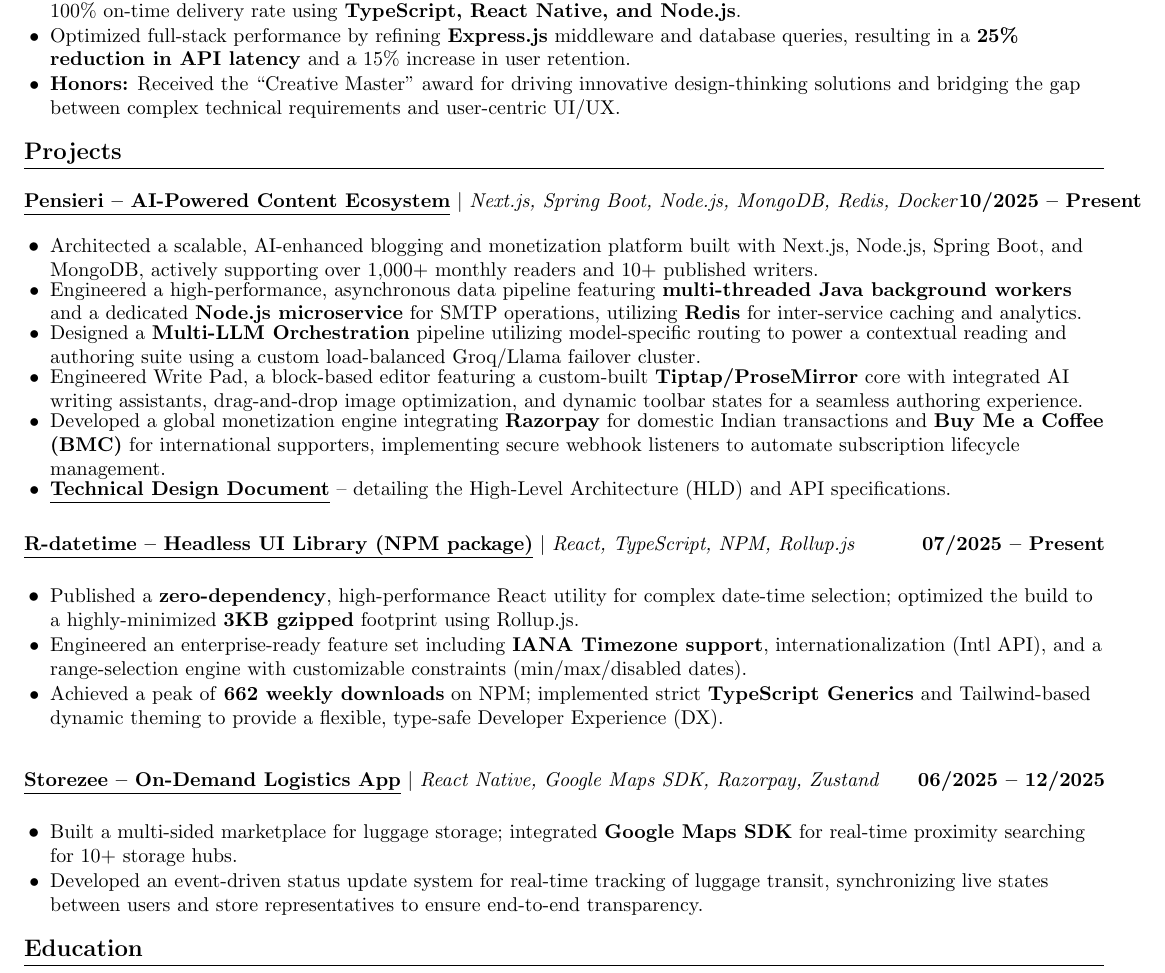
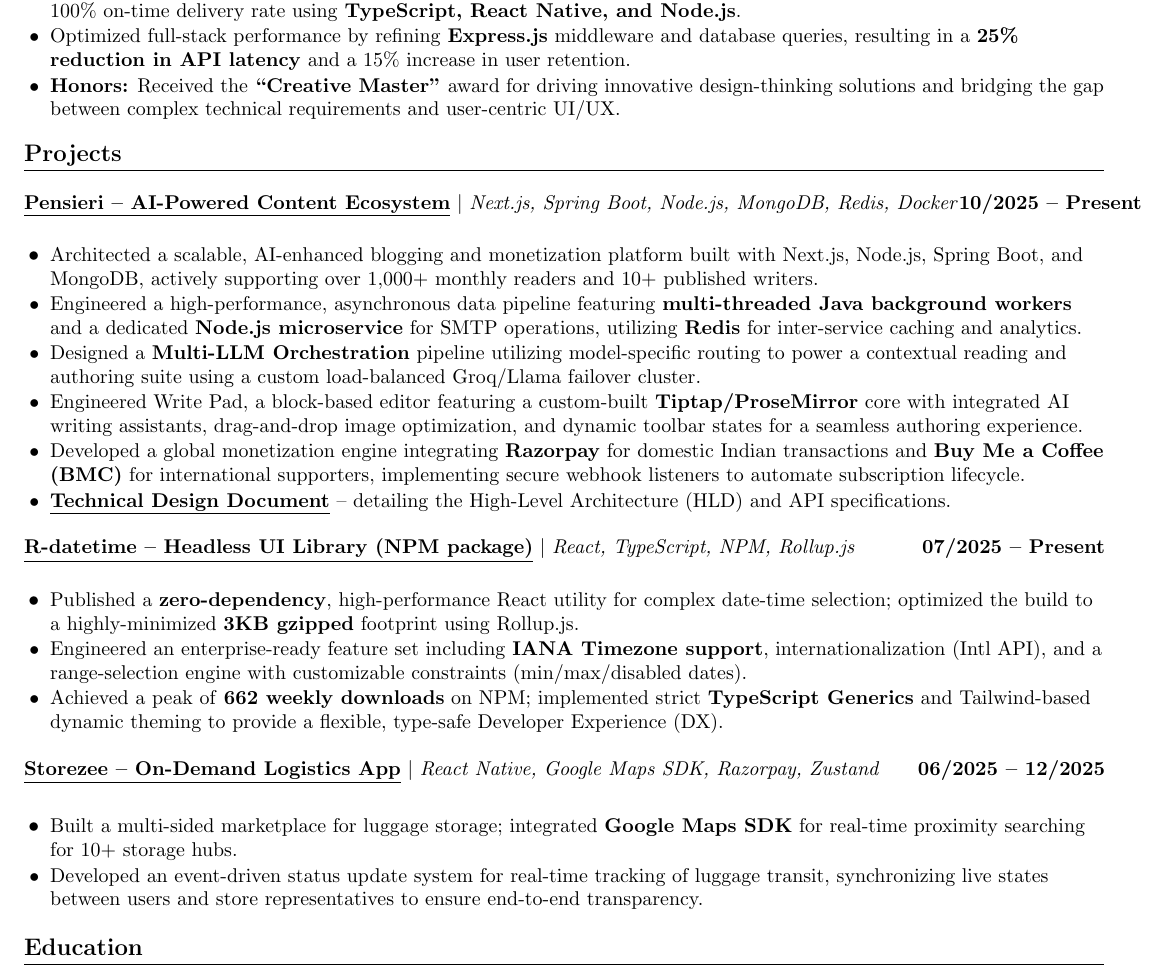
Before and after one commit to pk3808/resume, a LaTeX document (main.tex): part of the page, cut so that both start at the same text. Compiled offline with pdfLaTeX.

Commit message:
Fix formatting and update resume items in main.tex

```diff
--- a/main.tex
+++ b/main.tex
@@ -116,7 +116,7 @@
     \resumeItemListStart
       \resumeItem{Architected and deployed 6+ production-grade systems, including \textbf{multi-tenant SaaS platforms, cross-platform interactive apps (Trivia/Social), and automated coding evaluation engines} for Data Science; maintained a 100\% on-time delivery rate using \textbf{TypeScript, React Native, and Node.js}.}
       \resumeItem{Optimized full-stack performance by refining \textbf{Express.js} middleware and database queries, resulting in a \textbf{25\% reduction in API latency} and a 15\% increase in user retention.}
-      \resumeItem{\textbf{Honors:} Received the \textbf{}{``Creative Master''} award for driving innovative design-thinking solutions and bridging the gap between complex technical requirements and user-centric UI/UX.}
+      \resumeItem{\textbf{Honors:} Received the \textbf{``Creative Master''} award for driving innovative design-thinking solutions and bridging the gap between complex technical requirements and user-centric UI/UX.}
     \resumeItemListEnd
 \resumeSubHeadingListEnd
 
@@ -126,15 +126,15 @@
   \resumeProjectHeading
     {\textbf{\href{https://pensieri.ink/}{\underline{Pensieri -- AI-Powered Content Ecosystem}}} $|$ \emph{Next.js, Spring Boot, Node.js, MongoDB, Redis, Docker}}{10/2025 -- Present}
     {}
-    \begin{itemize}[label=\textbullet, leftmargin=1.2em, nosep]
+    \resumeItemListStart
       \resumeItem{Architected a scalable, AI-enhanced blogging and monetization platform built with Next.js, Node.js, Spring Boot, and MongoDB, actively supporting over 1,000+ monthly readers and 10+ published writers.}
       \resumeItem{Engineered a high-performance, asynchronous data pipeline featuring \textbf{multi-threaded Java background workers} and a dedicated \textbf{Node.js microservice} for SMTP operations, utilizing \textbf{Redis} for inter-service caching and analytics.}
       \resumeItem{Designed a \textbf{Multi-LLM Orchestration} pipeline utilizing model-specific routing to power a contextual reading and authoring suite using a custom load-balanced Groq/Llama failover cluster.}
       \resumeItem{Engineered Write Pad, a block-based editor featuring a custom-built \textbf{Tiptap/ProseMirror} core with integrated AI writing assistants, drag-and-drop image optimization, and dynamic toolbar states for a seamless authoring experience.}
-      \resumeItem{Developed a global monetization engine integrating \textbf{Razorpay} for domestic Indian transactions and \textbf{Buy Me a Coffee (BMC)} for international supporters, implementing secure webhook listeners to automate subscription lifecycle management.}
+      \resumeItem{Developed a global monetization engine integrating \textbf{Razorpay} for domestic Indian transactions and \textbf{Buy Me a Coffee (BMC)} for international supporters, implementing secure webhook listeners to automate subscription lifecycle.}
       \resumeItem{\textbf{\href{https://docs.google.com/document/d/1lKClisqo_on85Njt7X1OkZljsSwYHDN4lg5QE_o3ems/edit?usp=sharing}{\underline{Technical Design Document}}} -- detailing the High-Level Architecture (HLD) and API specifications.}
-    \end{itemize}\vspace{-5pt}
-
+    \resumeItemListEnd
+\vspace{-8pt}
   \resumeProjectHeading
     {\textbf{\href{https://www.npmjs.com/package/r-datetime}{\underline{R-datetime -- Headless UI Library (NPM package)}}} $|$ \emph{React, TypeScript, NPM, Rollup.js}}{07/2025 -- Present}
     {}
@@ -143,10 +143,10 @@
       \resumeItem{Engineered an enterprise-ready feature set including \textbf{IANA Timezone support}, internationalization (Intl API), and a range-selection engine with customizable constraints (min/max/disabled dates).}
       \resumeItem{Achieved a peak of \textbf{662 weekly downloads} on NPM; implemented strict \textbf{TypeScript Generics} and Tailwind-based dynamic theming to provide a flexible, type-safe Developer Experience (DX).}
     \resumeItemListEnd
+\vspace{-8pt}
+\resumeProjectHeading
+{\textbf{\href{https://play.google.com/store/apps/details?id=com.storezee.user}{\underline{Storezee -- On-Demand Logistics App}}} $|$ \emph{React Native, Google Maps SDK, Razorpay, Zustand}}{06/2025 -- 12/2025}
 
-  \resumeProjectHeading
-{\textbf{\href{https://play.google.com/store/apps/details?id=com.storezee.user}{\underline{Storezee -- On-Demand Logistics App}}} $|$ \emph{React Native, Google Maps SDK, Razorpay, Zustand}}{06/2025 -- 12/2025}
-    {}
     \resumeItemListStart
       \resumeItem{Built a multi-sided marketplace for luggage storage; integrated \textbf{Google Maps SDK} for real-time proximity searching for 10+ storage hubs.}
       \resumeItem{Developed an event-driven status update system for real-time tracking of luggage transit, synchronizing live states between users and store representatives to ensure end-to-end transparency.}
```
